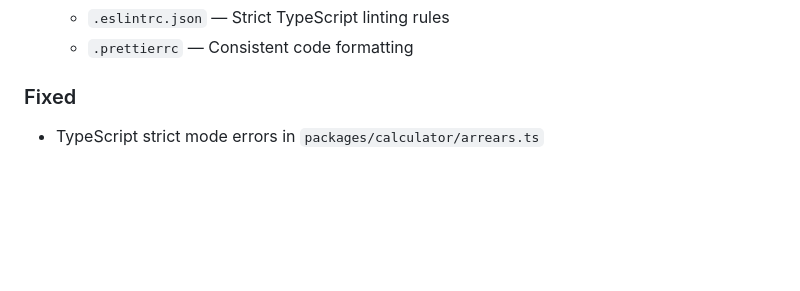
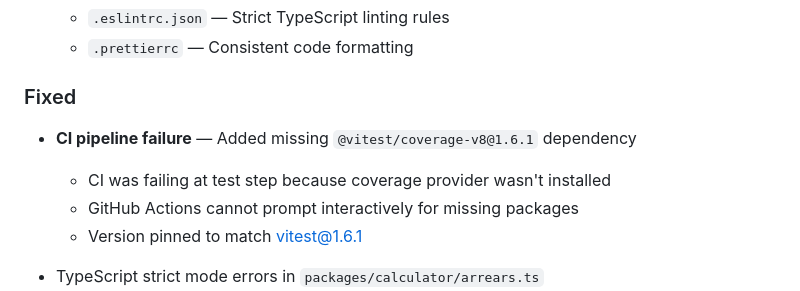
Before and after one commit to CognitiveArchitecture/ontario-tenant-tools, a Markdown page: CHANGELOG.md, the part around the change. GitHub-like rendering; blank space fills up the shorter version.

Commit message:
docs: document CI fix in CHANGELOG

```diff
--- a/CHANGELOG.md
+++ b/CHANGELOG.md
@@ -27,6 +27,11 @@ and this project adheres to [Semantic Versioning](https://semver.org/spec/v2.0.0
   - `.prettierrc` — Consistent code formatting
 
 ### Fixed
+
+- **CI pipeline failure** — Added missing `@vitest/coverage-v8@1.6.1` dependency
+  - CI was failing at test step because coverage provider wasn't installed
+  - GitHub Actions cannot prompt interactively for missing packages
+  - Version pinned to match vitest@1.6.1
 
 - TypeScript strict mode errors in `packages/calculator/arrears.ts`
 - TypeScript strict mode errors in `packages/core/dates.ts`
```
